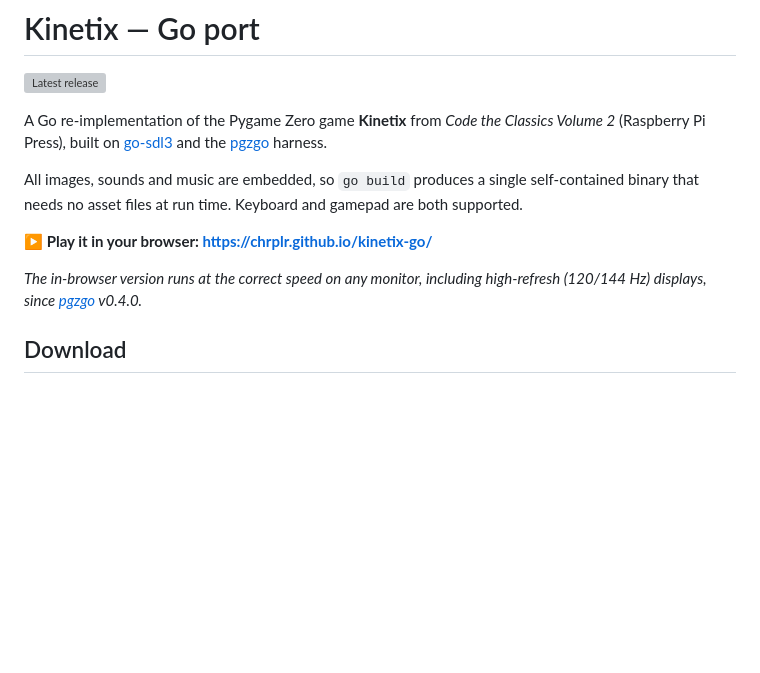
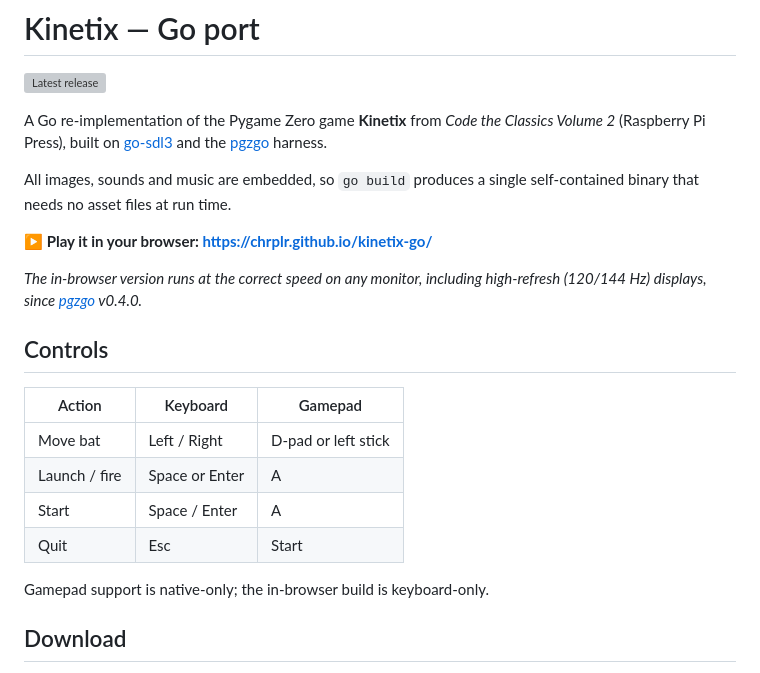
Before and after one commit to chrplr/kinetix-go, a Markdown page: README.md, the part around the change. Drawn GitHub-style; blank space fills up the shorter version; grey boxes are pictures that could not be loaded.

Commit message:
README: add a Controls section (keyboard/gamepad bindings)
Co-Authored-By: Claude Opus 4.8 <noreply@anthropic.com>

```diff
--- a/README.md
+++ b/README.md
@@ -8,12 +8,22 @@ Volume 2* (Raspberry Pi Press), built on
 [pgzgo](https://github.com/chrplr/pgzgo) harness.
 
 All images, sounds and music are embedded, so `go build` produces a single
-self-contained binary that needs no asset files at run time. Keyboard and gamepad
-are both supported.
+self-contained binary that needs no asset files at run time.
 
 **▶ Play it in your browser: <https://chrplr.github.io/kinetix-go/>**
 
 *The in-browser version runs at the correct speed on any monitor, including high-refresh (120/144 Hz) displays, since [pgzgo](https://github.com/chrplr/pgzgo) v0.4.0.*
+
+## Controls
+
+| Action | Keyboard | Gamepad |
+|--------|----------|---------|
+| Move bat | Left / Right | D-pad or left stick |
+| Launch / fire | Space or Enter | A |
+| Start  | Space / Enter | A |
+| Quit   | Esc | Start |
+
+Gamepad support is native-only; the in-browser build is keyboard-only.
 
 ## Download
 
```
